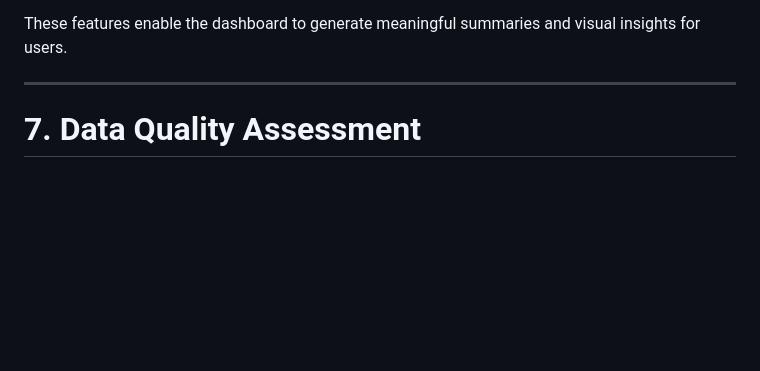
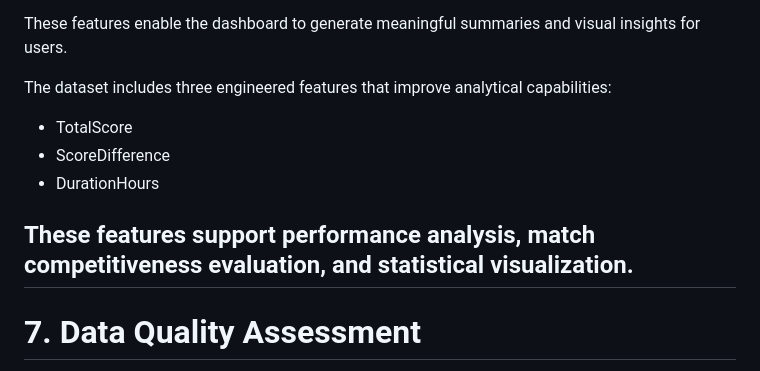
Before and after one commit to prabinraics/InsightHunters.io, a Markdown page: mini-badminton-analytics/docs/Dataset_Documentation.md, the part around the change. GitHub-like rendering; blank space fills up the shorter version.

Commit message:
Updated dataset documentation report

```diff
--- a/mini-badminton-analytics/docs/Dataset_Documentation.md
+++ b/mini-badminton-analytics/docs/Dataset_Documentation.md
@@ -89,7 +89,13 @@ The dataset includes information that supports various analytical operations wit
 
 These features enable the dashboard to generate meaningful summaries and visual insights for users.
 
----
+The dataset includes three engineered features that improve analytical capabilities:
+
+- TotalScore
+- ScoreDifference
+- DurationHours
+
+## These features support performance analysis, match competitiveness evaluation, and statistical visualization.
 
 # 7. Data Quality Assessment
 
```
